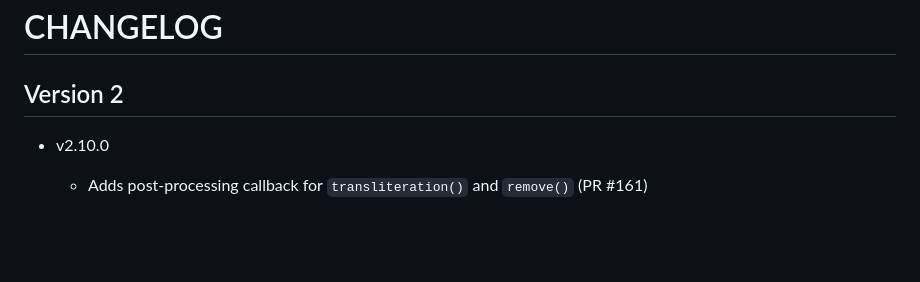
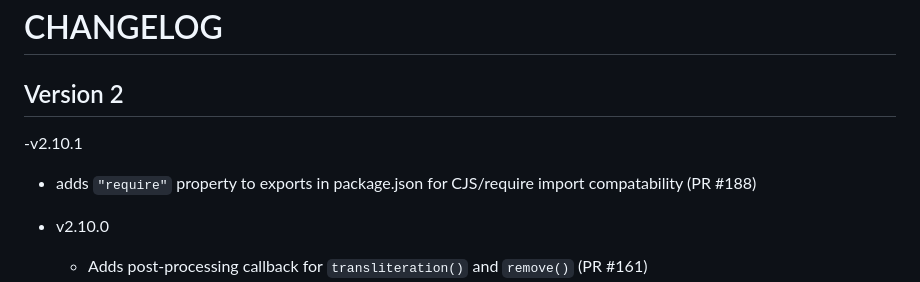
Before and after one commit to charlesLoder/hebrew-transliteration, a Markdown page: CHANGELOG.md, the part around the change. Drawn GitHub-style; blank space fills up the shorter version.

Commit message:
udpate changelog

```diff
--- a/CHANGELOG.md
+++ b/CHANGELOG.md
@@ -1,6 +1,9 @@
 # CHANGELOG
 
 ## Version 2
+
+-v2.10.1
+  - adds `"require"` property to exports in package.json for CJS/require import compatability (PR #188)
 
 - v2.10.0
   - Adds post-processing callback for `transliteration()` and `remove()` (PR #161)
```
